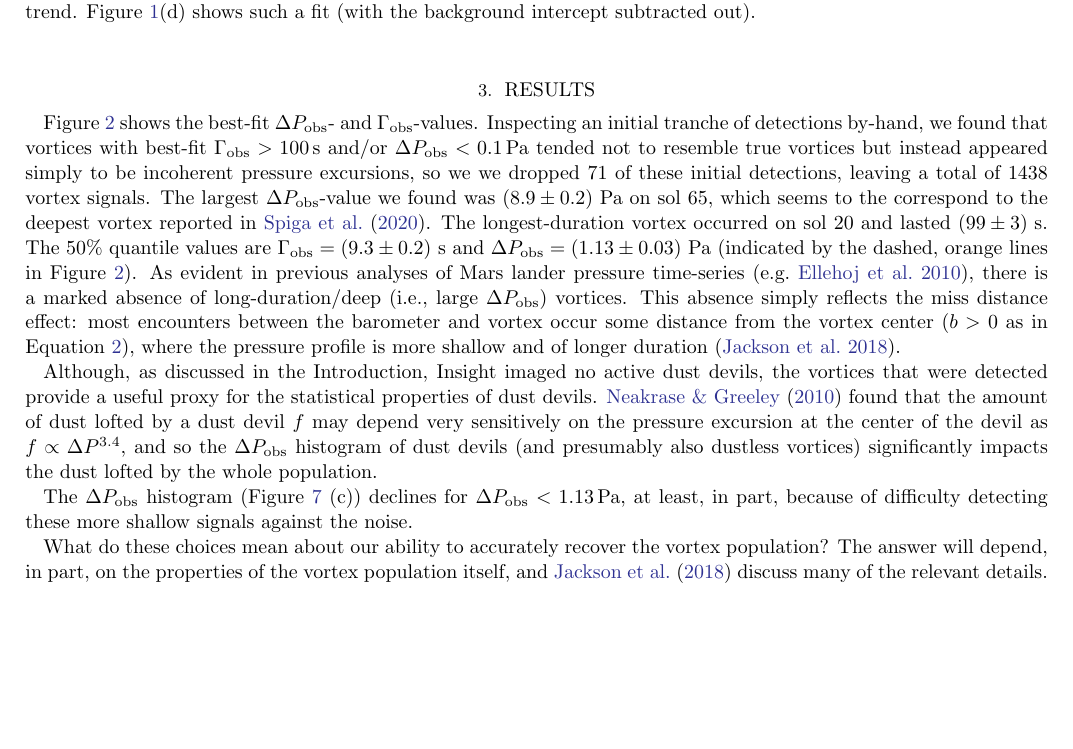
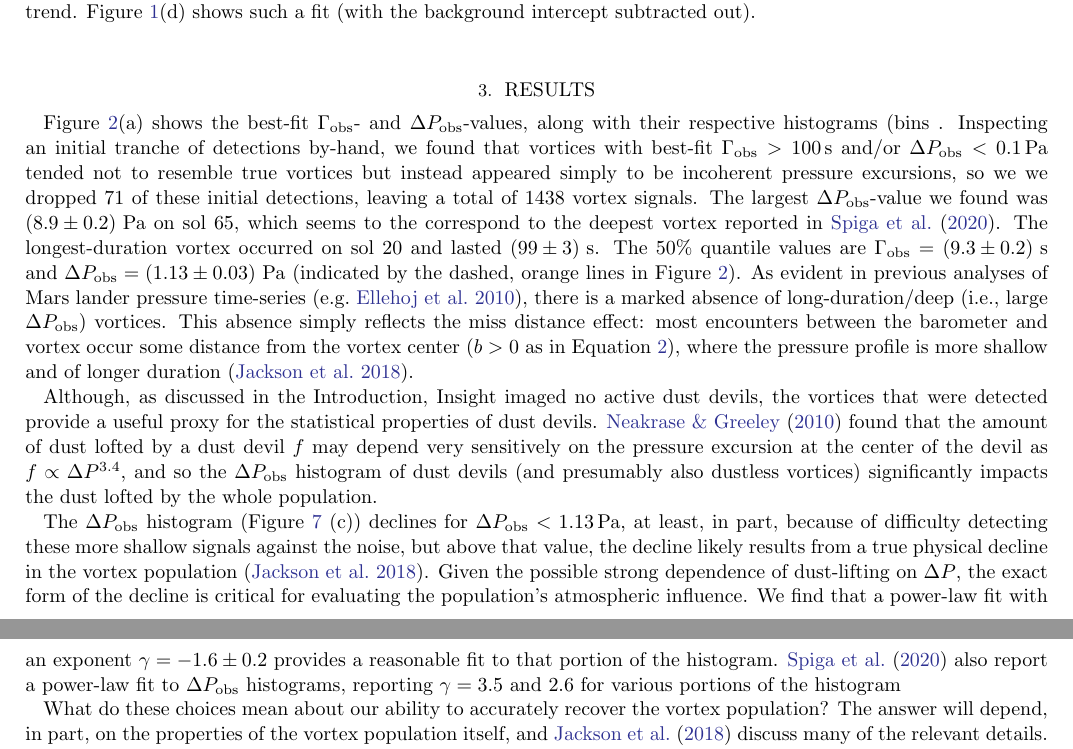
Before and after one commit to BoiseStatePlanetary/Recovering-Martian-Dust-Devil-Population, a LaTeX paper (sample63.tex): part of page 4 of 12 before the commit and two parts of pages 4 and 5 of 12 after it, the two joined at a grey line, cut so that both start at the same text, the shorter picture padded with empty space. Compiled offline with pdfLaTeX.

Commit message:
Updates from Overleaf

```diff
--- a/sample63.tex
+++ b/sample63.tex
@@ -344,11 +344,11 @@ Finally, considering the original, undetrended time-series (e.g., Figure \ref{fi
     \label{fig:DeltaPobs_vs_Gammaobs}
 \end{figure}
 
-Figure \ref{fig:DeltaPobs_vs_Gammaobs} shows the best-fit $\Delta P_{\rm obs}$- and $\Gamma_{\rm obs}$-values. Inspecting an initial tranche of detections by-hand, we found that vortices with best-fit $\Gamma_{\rm obs} > 100\,{\rm s}$ and/or $\Delta P_{\rm obs} < 0.1\,{\rm Pa}$ tended not to resemble true vortices but instead appeared simply to be incoherent pressure excursions, so we we dropped \maskedvortices\ of these initial detections, leaving a total of \totalvortices\ vortex signals. The largest $\Delta P_{\rm obs}$-value we found was \largestDeltaPobs\ on sol \largestDeltaPobssol, which seems to the correspond to the deepest vortex reported in \citet{2020arXiv200501134S}. The longest-duration vortex occurred on sol \largestGammaobssol\ and lasted \largestGammaobs. The 50\% quantile values are $\Gamma_{\rm obs} = \left( 9.3 \pm 0.2 \right)\,{\rm s}$ and $\Delta P_{\rm obs} = \left( 1.13 \pm 0.03 \right)\,{\rm Pa}$ (indicated by the dashed, orange lines in Figure \ref{fig:DeltaPobs_vs_Gammaobs}). As evident in previous analyses of Mars lander pressure time-series \citep[e.g.][]{2010JGRE..115.0E16E}, there is a marked absence of long-duration/deep (i.e., large $\Delta P_{\rm obs}$) vortices. This absence simply reflects the miss distance effect: most encounters between the barometer and vortex occur some distance from the vortex center ($b > 0$ as in Equation \ref{eqn:radial_distance}), where the pressure profile is more shallow and of longer duration \citep{2018Icar..299..166J}.
+Figure \ref{fig:DeltaPobs_vs_Gammaobs}(a) shows the best-fit $\Gamma_{\rm obs}$- and $\Delta P_{\rm obs}$-values, along with their respective histograms (bins . Inspecting an initial tranche of detections by-hand, we found that vortices with best-fit $\Gamma_{\rm obs} > 100\,{\rm s}$ and/or $\Delta P_{\rm obs} < 0.1\,{\rm Pa}$ tended not to resemble true vortices but instead appeared simply to be incoherent pressure excursions, so we we dropped \maskedvortices\ of these initial detections, leaving a total of \totalvortices\ vortex signals. The largest $\Delta P_{\rm obs}$-value we found was \largestDeltaPobs\ on sol \largestDeltaPobssol, which seems to the correspond to the deepest vortex reported in \citet{2020arXiv200501134S}. The longest-duration vortex occurred on sol \largestGammaobssol\ and lasted \largestGammaobs. The 50\% quantile values are $\Gamma_{\rm obs} = \left( 9.3 \pm 0.2 \right)\,{\rm s}$ and $\Delta P_{\rm obs} = \left( 1.13 \pm 0.03 \right)\,{\rm Pa}$ (indicated by the dashed, orange lines in Figure \ref{fig:DeltaPobs_vs_Gammaobs}). As evident in previous analyses of Mars lander pressure time-series \citep[e.g.][]{2010JGRE..115.0E16E}, there is a marked absence of long-duration/deep (i.e., large $\Delta P_{\rm obs}$) vortices. This absence simply reflects the miss distance effect: most encounters between the barometer and vortex occur some distance from the vortex center ($b > 0$ as in Equation \ref{eqn:radial_distance}), where the pressure profile is more shallow and of longer duration \citep{2018Icar..299..166J}.
 
 Although, as discussed in the Introduction, Insight imaged no active dust devils, the vortices that were detected provide a useful proxy for the statistical properties of dust devils. \citet{2010Icar..206..306N} found that the amount of dust lofted by a dust devil $f$ may depend very sensitively on the pressure excursion at the center of the devil as $f \propto \Delta P^{3.4}$, and so the $\Delta P_{\rm obs}$ histogram of dust devils (and presumably also dustless vortices) significantly impacts the dust lofted by the whole population.
 
-The $\Delta P_{\rm obs}$ histogram (Figure \ref{fig:Pobsprime-sigmaP_vs_W} (c)) declines for $\Delta P_{\rm obs} < 1.13\,{\rm Pa}$, at least, in part, because of difficulty detecting these more shallow signals against the noise.
+The $\Delta P_{\rm obs}$ histogram (Figure \ref{fig:Pobsprime-sigmaP_vs_W} (c)) declines for $\Delta P_{\rm obs} < 1.13\,{\rm Pa}$, at least, in part, because of difficulty detecting these more shallow signals against the noise, but above that value, the decline likely results from a true physical decline in the vortex population \citep{2018Icar..299..166J}. Given the possible strong dependence of dust-lifting on $\Delta P$, the exact form of the decline is critical for evaluating the population's atmospheric influence. We find that a power-law fit with an exponent $\gamma = -1.6\pm0.2$ provides a reasonable fit to that portion of the histogram. \citet{2020arXiv200501134S} also report a power-law fit to $\Delta P_{\rm obs}$ histograms, reporting $\gamma = 3.5$ and $2.6$ for various portions of the histogram
 
 What do these choices mean about our ability to accurately recover the vortex population? The answer will depend, in part, on the properties of the vortex population itself, and \citet{2018Icar..299..166J} discuss many of the relevant details. In brief, in order for our scheme to detect a vortex with given $\Delta P_{\rm act}$- and $D_{\rm act}$-values, it must register in the time-series with
 \begin{equation}
```
